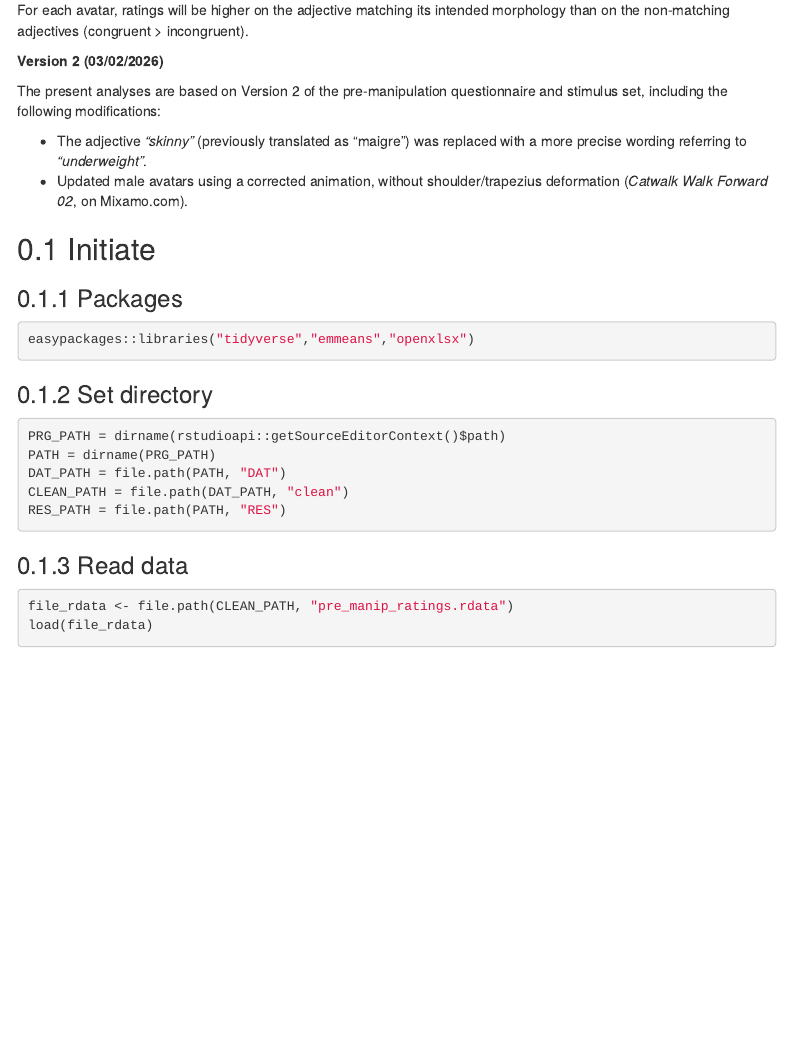
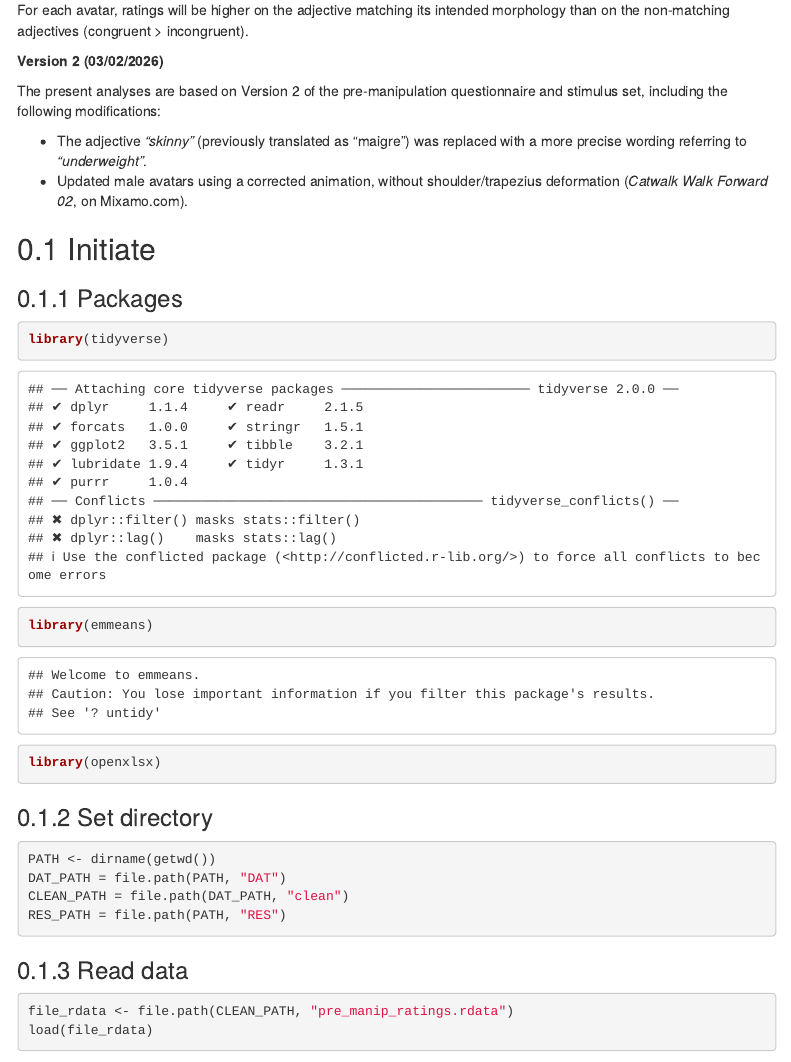
Before and after one commit to DelphineHun-student/Hund.Delphine-Project, an R Markdown document (PRG/02_statistics.Rmd): the page in a window 1100 px wide, from 370 px down. Rendered offline with R 4.5, knitr and Pandoc, with nearby package versions; some code elsewhere in the file could not run offline; menus at the side of the page are left out.

Commit message:
main modification
Installation of packages into renv + path modification with "getwd".

````diff
--- a/PRG/02_statistics.Rmd
+++ b/PRG/02_statistics.Rmd
@@ -35,16 +35,18 @@ The present analyses are based on Version 2 of the pre-manipulation questionnair
 ## Initiate
 ### Packages
 ```{r}
-easypackages::libraries("tidyverse","emmeans","openxlsx")
+library(tidyverse)
+library(emmeans)
+library(openxlsx)
 ```
 
 ### Set directory
 ```{r}
-PRG_PATH = dirname(rstudioapi::getSourceEditorContext()$path)
-PATH = dirname(PRG_PATH)
+PATH <- dirname(getwd())
 DAT_PATH = file.path(PATH, "DAT")
 CLEAN_PATH = file.path(DAT_PATH, "clean")
 RES_PATH = file.path(PATH, "RES")
+
 ```
 
 ### Read data
````
Also changed, not shown: RES/02_statistics.html (added), 1 other file.
